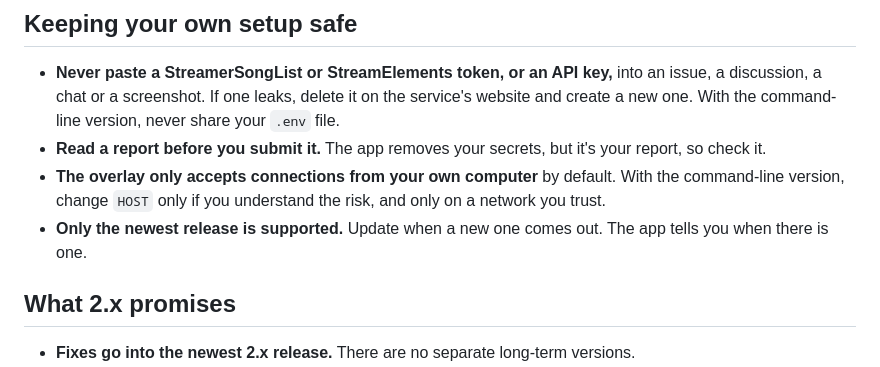
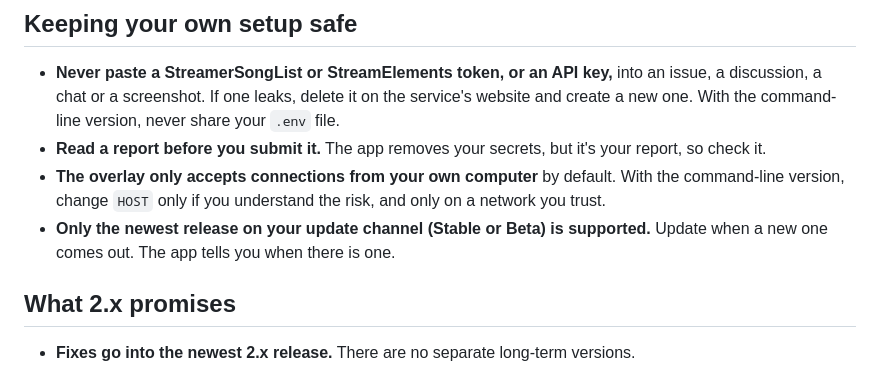
Before and after one commit to frolicchris/bubblefacts, a Markdown page: .github/SECURITY.md, the part around the change. GitHub-like rendering.

```diff
--- a/.github/SECURITY.md
+++ b/.github/SECURITY.md
@@ -80,7 +80,7 @@ command-line overlay. In particular:
 - **The overlay only accepts connections from your own computer** by default.
   With the command-line version, change `HOST` only if you understand the
   risk, and only on a network you trust.
-- **Only the newest release is supported.** Update when a new one comes out.
+- **Only the newest release on your update channel (Stable or Beta) is supported.** Update when a new one comes out.
   The app tells you when there is one.
 
 ## What 2.x promises
```
Also changed, not shown: README.md (+2 -1 lines).
